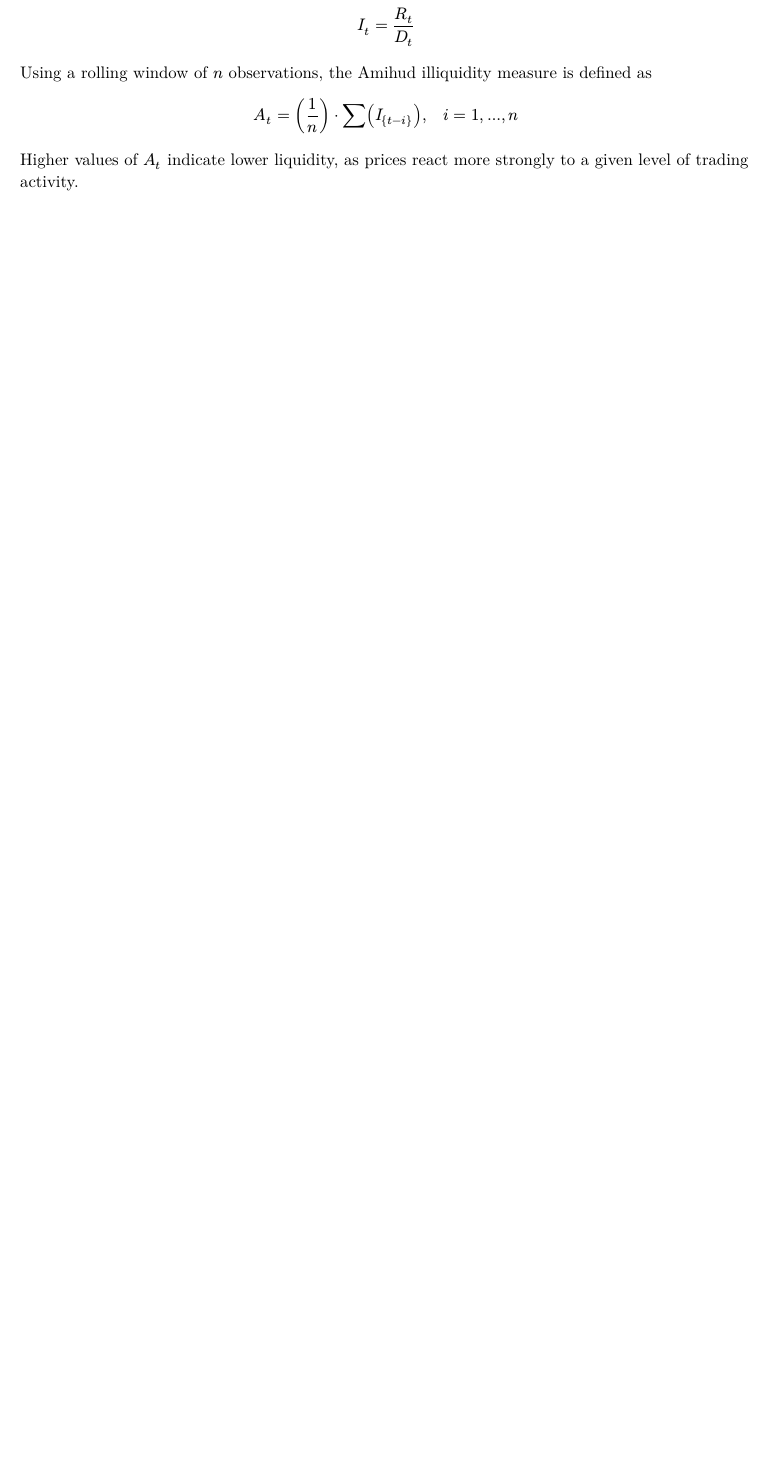
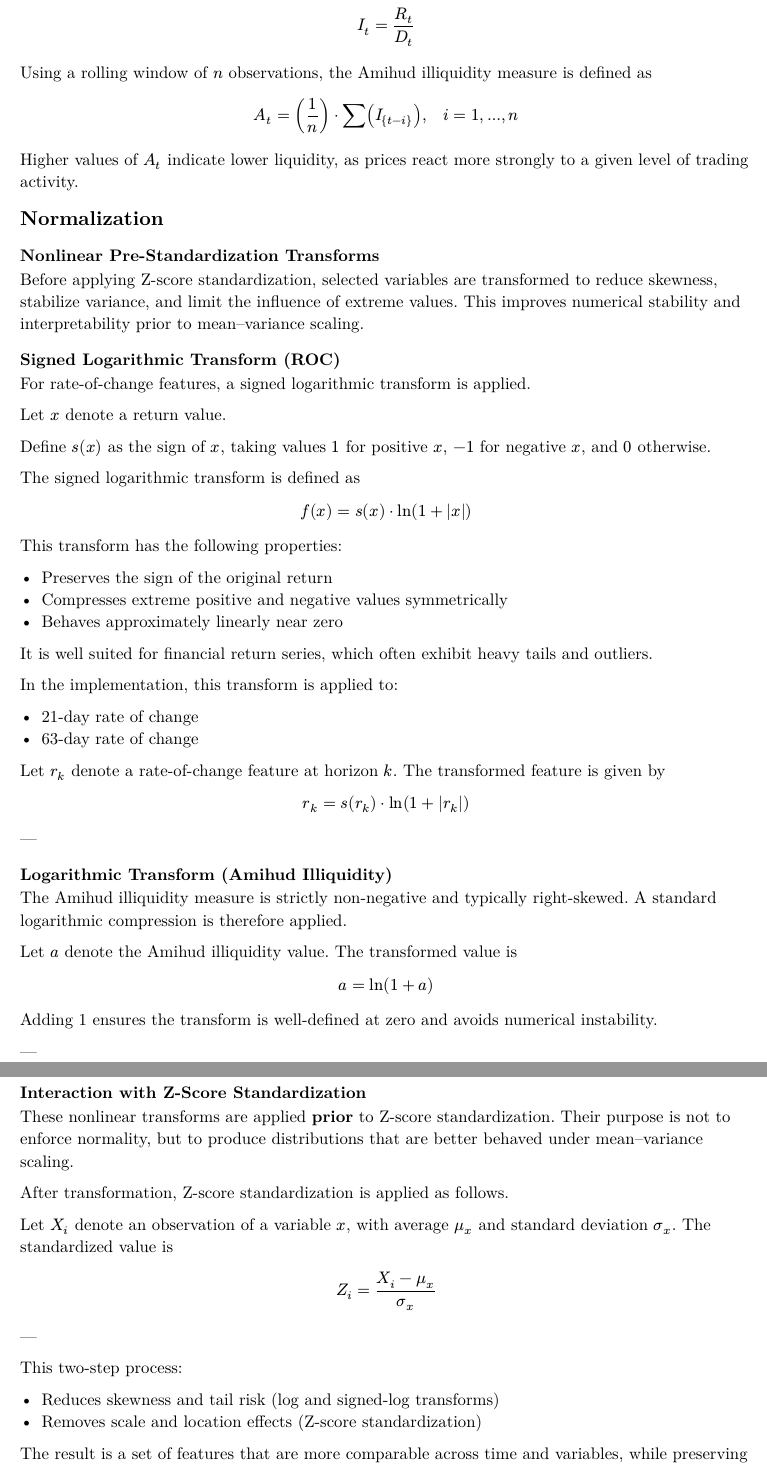
Before and after one commit to sdwhardy/automated_trading_test_enviroment.jl, a Typst document (src/user_manual/user_manual.typ): part of page 4 of 4 before the commit and two parts of pages 4 and 5 of 5 after it, the two joined at a grey line, cut so that both start at the same text, the shorter picture padded with empty space. Compiled offline with Typst 0.15.

```diff
--- a/src/user_manual/user_manual.typ
+++ b/src/user_manual/user_manual.typ
@@ -211,8 +211,86 @@
 
 Higher values of $A_t$ indicate lower liquidity, as prices react more
 strongly to a given level of trading activity.
+== Normalization
+=== Nonlinear Pre-Standardization Transforms
 
-=== Z-Score Standardization (DataFrame)
+Before applying Z-score standardization, selected variables are transformed
+to reduce skewness, stabilize variance, and limit the influence of extreme
+values. This improves numerical stability and interpretability prior to
+mean–variance scaling.
+
+=== Signed Logarithmic Transform (ROC)
+
+For rate-of-change features, a signed logarithmic transform is applied.
+
+Let $x$ denote a return value.
+
+Define $s(x)$ as the sign of $x$, taking values $1$ for positive $x$,
+$-1$ for negative $x$, and $0$ otherwise.
+
+The signed logarithmic transform is defined as
+
+$ f(x) = s(x) dot ln(1 + |x|) $
+
+This transform has the following properties:
+
+- Preserves the sign of the original return
+- Compresses extreme positive and negative values symmetrically
+- Behaves approximately linearly near zero
+
+It is well suited for financial return series, which often exhibit heavy
+tails and outliers.
+
+In the implementation, this transform is applied to:
+
+- 21-day rate of change
+- 63-day rate of change
+
+Let $r_k$ denote a rate-of-change feature at horizon $k$. The transformed
+feature is given by
+
+$ r_k = s(r_k) dot ln(1 + abs(r_k)) $
+
+---
+
+=== Logarithmic Transform (Amihud Illiquidity)
+
+The Amihud illiquidity measure is strictly non-negative and typically
+right-skewed. A standard logarithmic compression is therefore applied.
+
+Let $a$ denote the Amihud illiquidity value. The transformed value is
+
+$ a = ln(1 + a) $
+
+Adding 1 ensures the transform is well-defined at zero and avoids numerical
+instability.
+
+---
+
+=== Interaction with Z-Score Standardization
+
+These nonlinear transforms are applied *prior* to Z-score standardization.
+Their purpose is not to enforce normality, but to produce distributions
+that are better behaved under mean–variance scaling.
+
+After transformation, Z-score standardization is applied as follows.
+
+Let $X_i$ denote an observation of a variable $x$, with average $mu_x$
+and standard deviation $sigma_x$. The standardized value is
+
+$ Z_i = (X_i - mu_x) / sigma_x $
+
+---
+
+This two-step process:
+
+- Reduces skewness and tail risk (log and signed-log transforms)
+- Removes scale and location effects (Z-score standardization)
+
+The result is a set of features that are more comparable across time and
+variables, while preserving relative structure and sign information.
+
+=== Z-Score Standardization
 
 Z-score standardization rescales data so that each variable has zero mean
 and unit variance. This transformation makes variables comparable across
```
Also changed, not shown: Project.toml (+2 -0 lines), src/user_manual/user_manual.typ (2 more changed lines), 5 other files.
